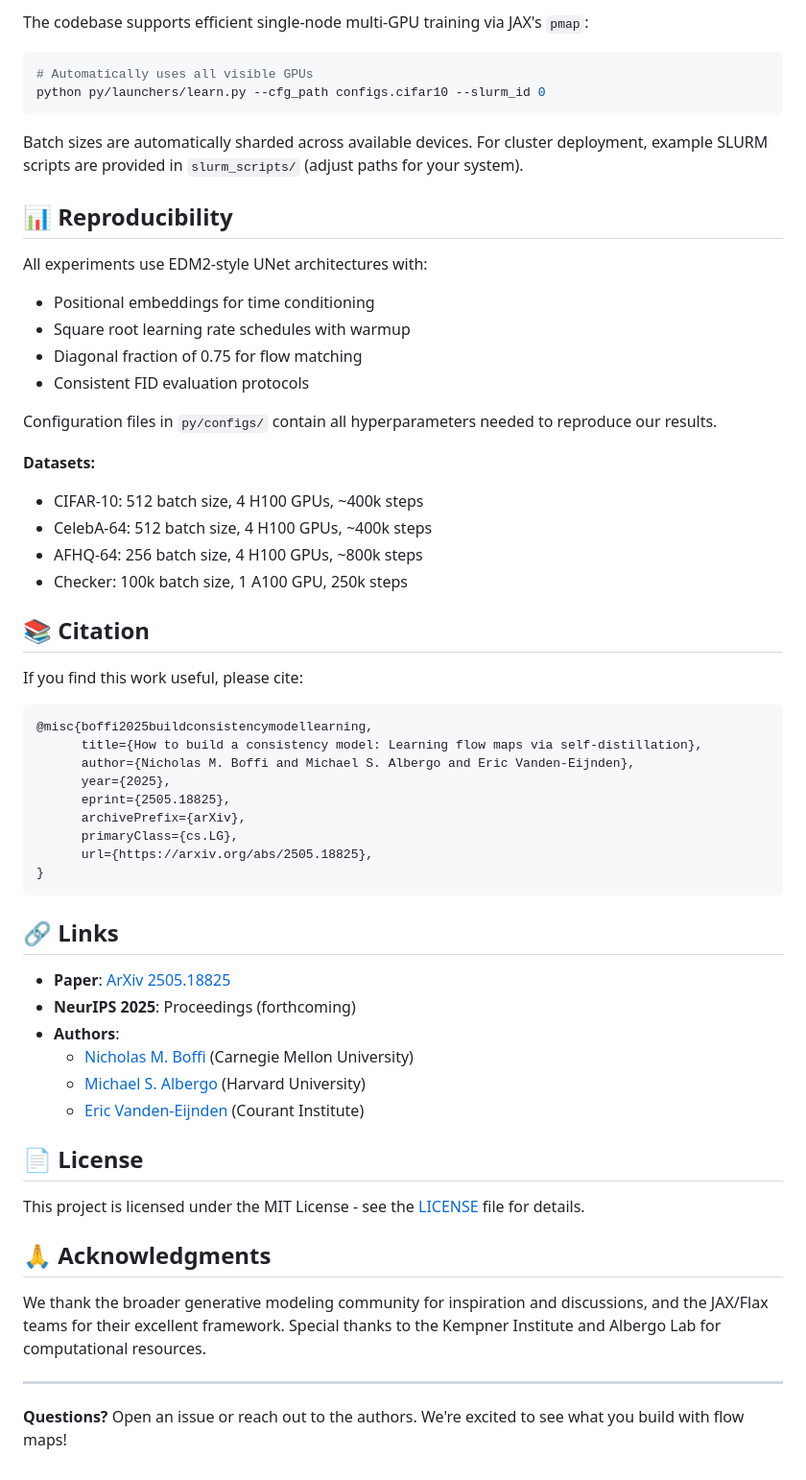
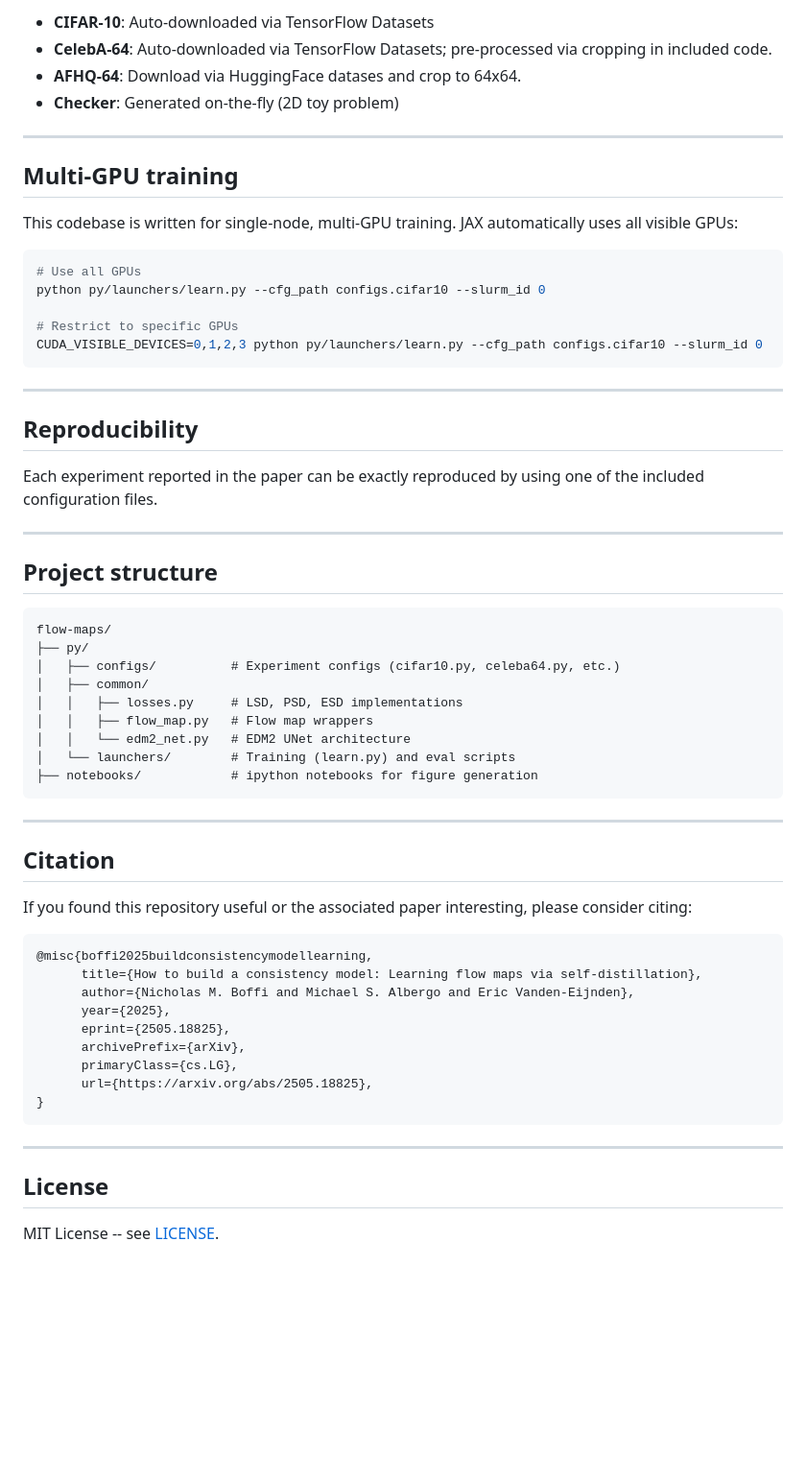
Before and after one commit to khiembk/Physics-Informed-flow-maps, a Markdown page: README.md, the part around the change printed below. Shown: that part at 96% size. Rendered like a GitHub page; blank space fills up the shorter version.

````diff
--- a/README.md
+++ b/README.md
@@ -110,32 +135,50 @@ python py/launchers/sample_and_calc_fid.py \
 
-The codebase supports efficient single-node multi-GPU training via JAX's `pmap`:
+- **CIFAR-10**: Auto-downloaded via TensorFlow Datasets
+- **CelebA-64**: Auto-downloaded via TensorFlow Datasets; pre-processed via cropping in included code.
+- **AFHQ-64**: Download via HuggingFace datases and crop to 64x64.
+- **Checker**: Generated on-the-fly (2D toy problem)
+
+---
+
+## Multi-GPU training
+
+This codebase is written for single-node, multi-GPU training. JAX automatically uses all visible GPUs:
 
 ```bash
-# Automatically uses all visible GPUs
+# Use all GPUs
 python py/launchers/learn.py --cfg_path configs.cifar10 --slurm_id 0
+
+# Restrict to specific GPUs
+CUDA_VISIBLE_DEVICES=0,1,2,3 python py/launchers/learn.py --cfg_path configs.cifar10 --slurm_id 0
 ```
 
-Batch sizes are automatically sharded across available devices. For cluster deployment, example SLURM scripts are provided in `slurm_scripts/` (adjust paths for your system).
+---
 
-## 📊 Reproducibility
+## Reproducibility
 
-All experiments use EDM2-style UNet architectures with:
-- Positional embeddings for time conditioning
-- Square root learning rate schedules with warmup
-- Diagonal fraction of 0.75 for flow matching
-- Consistent FID evaluation protocols
+Each experiment reported in the paper can be exactly reproduced by using one of the included configuration files.
 
-Configuration files in `py/configs/` contain all hyperparameters needed to reproduce our results.
+---
 
-**Datasets:**
-- CIFAR-10: 512 batch size, 4 H100 GPUs, ~400k steps
-- CelebA-64: 512 batch size, 4 H100 GPUs, ~400k steps
-- AFHQ-64: 256 batch size, 4 H100 GPUs, ~800k steps
-- Checker: 100k batch size, 1 A100 GPU, 250k steps
+## Project structure
 
-## 📚 Citation
+```
+flow-maps/
+├── py/
+│   ├── configs/          # Experiment configs (cifar10.py, celeba64.py, etc.)
+│   ├── common/
+│   │   ├── losses.py     # LSD, PSD, ESD implementations
+│   │   ├── flow_map.py   # Flow map wrappers
+│   │   └── edm2_net.py   # EDM2 UNet architecture
+│   └── launchers/        # Training (learn.py) and eval scripts
+├── notebooks/            # ipython notebooks for figure generation
+```
 
-If you find this work useful, please cite:
+---
+
+## Citation
+
+If you found this repository useful or the associated paper interesting, please consider citing:
 
 ```bibtex
 @misc{boffi2025buildconsistencymodellearning,
@@ -149,23 +192,8 @@ If you find this work useful, please cite:
 }
 ```
 
-## 🔗 Links
-
-- **Paper**: [ArXiv 2505.18825](https://arxiv.org/abs/2505.18825)
-- **NeurIPS 2025**: Proceedings (forthcoming)
-- **Authors**:
-  - [Nicholas M. Boffi](https://www.andrew.cmu.edu/user/nboffi/) (Carnegie Mellon University)
-  - [Michael S. Albergo](https://malbergo.me/) (Harvard University)
-  - [Eric Vanden-Eijnden](https://www.math.nyu.edu/~eve2/) (Courant Institute)
-
-## 📄 License
-
-This project is licensed under the MIT License - see the [LICENSE](LICENSE) file for details.
-
-## 🙏 Acknowledgments
-
-We thank the broader generative modeling community for inspiration and discussions, and the JAX/Flax teams for their excellent framework. Special thanks to the Kempner Institute and Albergo Lab for computational resources.
-
 ---
 
-**Questions?** Open an issue or reach out to the authors. We're excited to see what you build with flow maps!
+## License
+
+MIT License -- see [LICENSE](LICENSE).
````
Also changed, not shown: other parts of README.md (+100 -75 lines).
